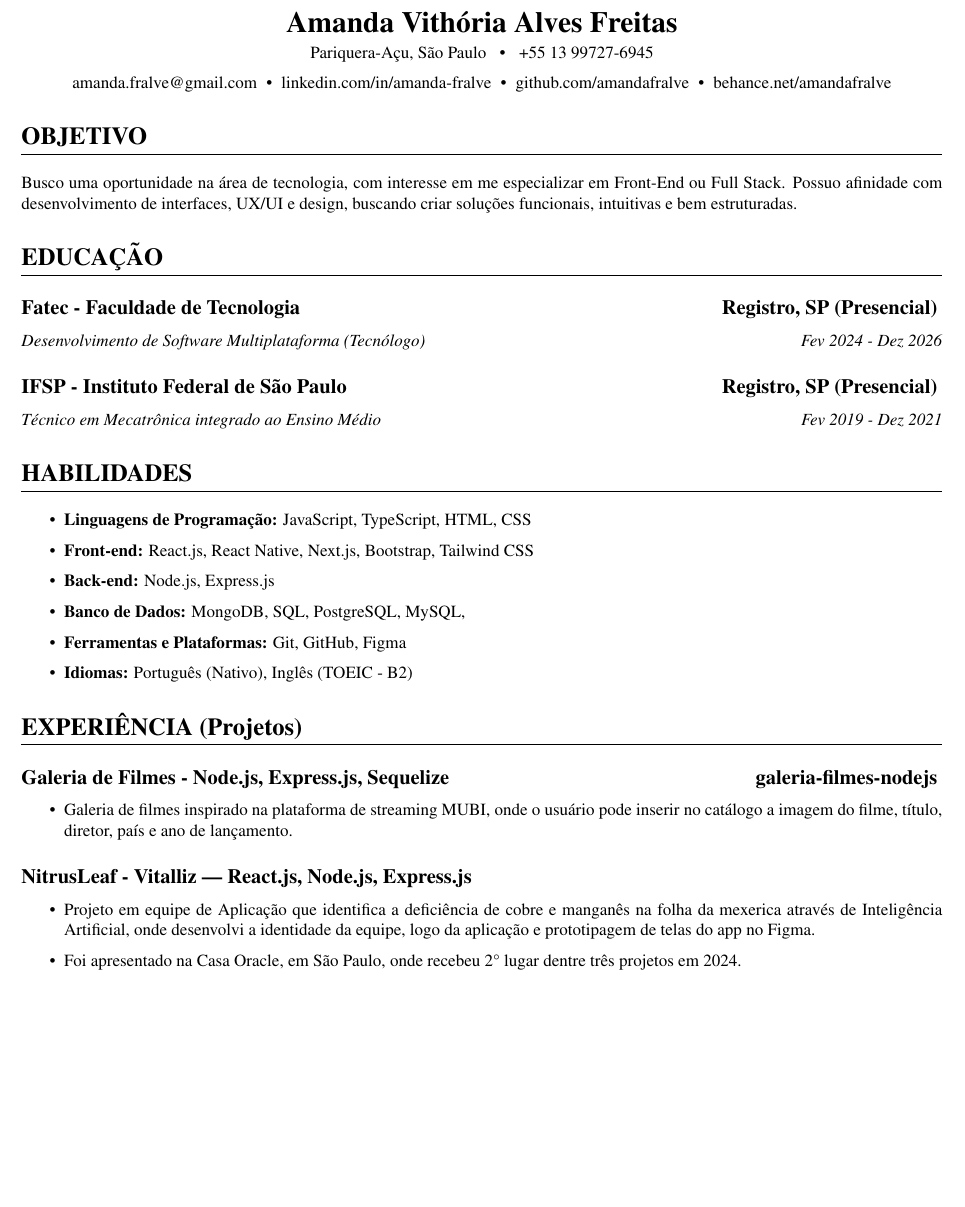
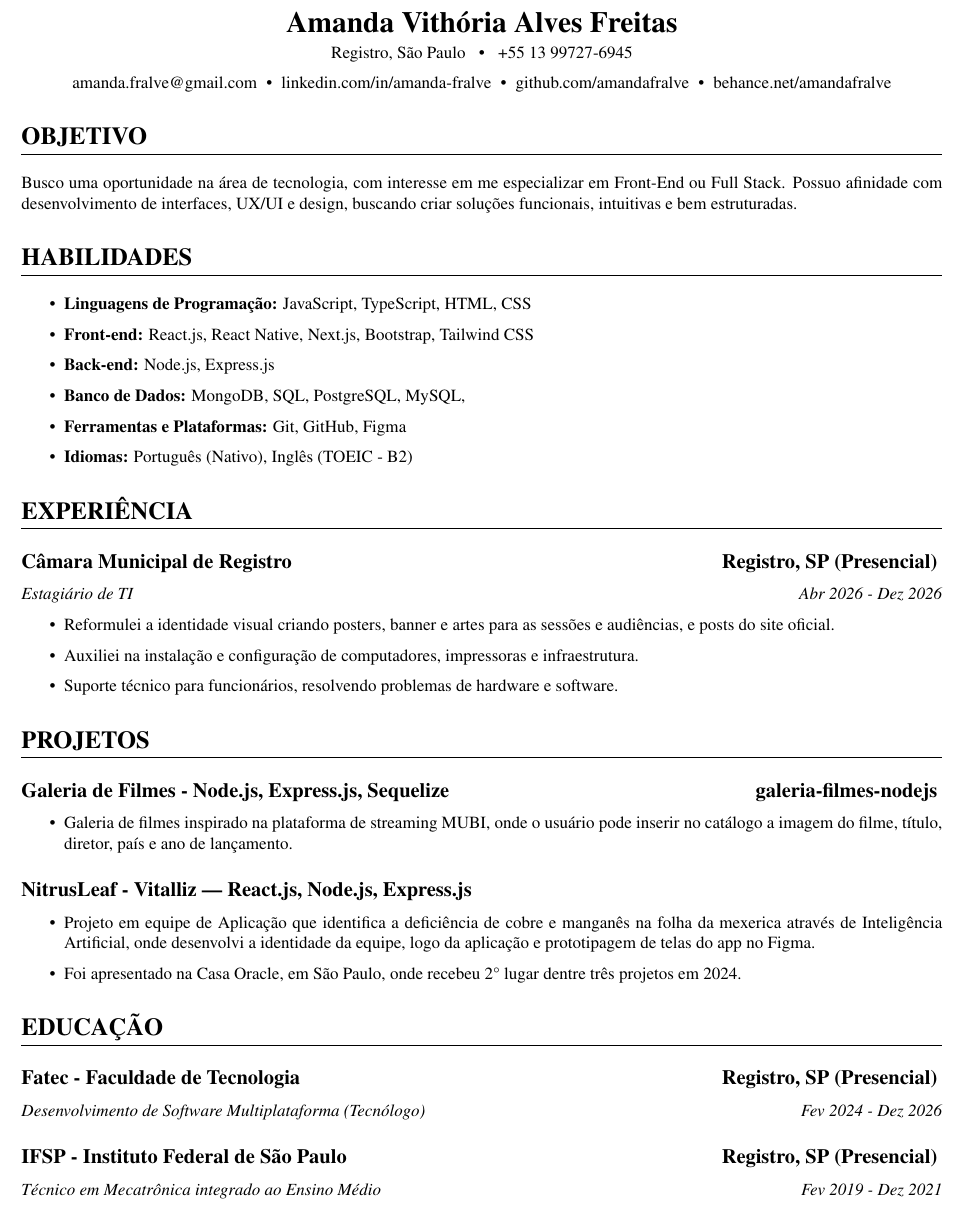
Before and after one commit to amandafralve/myresume-latex, a LaTeX CV (tech/pt-br/curriculo.tex): part of the page, cut so that both start at the same text, the shorter picture padded with empty space. Compiled offline with pdfLaTeX.

Commit message:
add seção experiencia

```diff
--- a/tech/pt-br/curriculo.tex
+++ b/tech/pt-br/curriculo.tex
@@ -61,7 +61,7 @@
 % Substitua com suas informações pessoais
 \begin{center}
     {\LARGE \textbf{Amanda Vithória Alves Freitas}}\\[0.1cm]
-    Pariquera-Açu, São Paulo \hspace{1mm} {\textbullet} \hspace{1mm} +55 13 99727-6945
+    Registro, São Paulo \hspace{1mm} {\textbullet} \hspace{1mm} +55 13 99727-6945
     \\[0.2cm]
     \href{mailto:amanda.fralve@gmail.com}{amanda.fralve@gmail.com}
     \hspace{1mm}{\textbullet}\hspace{1mm}
@@ -78,22 +78,7 @@
 \section{OBJETIVO}
     % Declare o cargo ou área que você está buscando
     Busco uma oportunidade na área de tecnologia, com interesse em me especializar em Front-End ou Full Stack. Possuo afinidade com desenvolvimento de interfaces, UX/UI e design, buscando criar soluções funcionais, intuitivas e bem estruturadas.
-% ------Educação
-\section{EDUCAÇÃO}
-    % Formação mais recente primeiro
-    \subsection*{\texorpdfstring{
-            \textbf{Fatec - Faculdade de Tecnologia} \hfill Registro, SP (Presencial)
-        }{
-            Fatec Registro (Educação) -- Localização
-        }}
-    \textit{Desenvolvimento de Software Multiplataforma (Tecnólogo)\hfill Fev 2024 - Dez 2026}
 
-    \subsection*{\texorpdfstring{
-            \textbf{IFSP - Instituto Federal de São Paulo} \hfill Registro, SP (Presencial)
-        }{
-            IFSP Registro (Educação) -- Localização
-        }}
-    \textit{Técnico em Mecatrônica integrado ao Ensino Médio\hfill Fev 2019 - Dez 2021}
 
 % ------Habilidades
 
@@ -109,9 +94,26 @@
         \item \textbf{Idiomas:} Português (Nativo), Inglês (\href{https://drive.google.com/file/d/1wQA662aiYXgXoeTkIuQ1UzJLbKcqJmrU/view}{TOEIC - B2})
     \end{itemize}
 
+% ------Experiência Profissional
+
+\section{EXPERIÊNCIA }
+    % List work experience in reverse chronological order (most recent first)
+    \subsection*{\texorpdfstring{
+            \textbf{Câmara Municipal de Registro} \hfill Registro, SP (Presencial)
+        }{
+            Câmara Municipal de Registro -- Registro, SP (Presencial)
+        }}
+    \textit{Estagiário de TI  \hfill Abr 2026 - Dez 2026}
+        \begin{itemize}
+            % Focus on achievements, not just duties - use STAR method (Situation, Task, Action, Result)
+            \item Reformulei a identidade visual criando posters, banner e artes para as sessões e audiências, e posts do site oficial.
+            \item Auxiliei na instalação e configuração de computadores, impressoras e infraestrutura.
+            \item Suporte técnico para funcionários, resolvendo problemas de hardware e software.
+        \end{itemize}
+% ------
+
 % ------Experiência
-
-\section{EXPERIÊNCIA (Projetos)}
+\section{PROJETOS}
     % Liste as suas experiência de trabalho ou acadêmicas, mais recente primeiro
     \subsection*{\texorpdfstring{
             \textbf{Galeria de Filmes - Node.js, Express.js, Sequelize  } \hfill \href{https://github.com/amandafralve/galeria-filmes-nodejs}{galeria-filmes-nodejs}
@@ -138,7 +140,23 @@
 
 
         \end{itemize}
-
 % ------
 
+% ------Educação
+\section{EDUCAÇÃO}
+    % Formação mais recente primeiro
+    \subsection*{\texorpdfstring{
+            \textbf{Fatec - Faculdade de Tecnologia} \hfill Registro, SP (Presencial)
+        }{
+            Fatec Registro (Educação) -- Localização
+        }}
+    \textit{Desenvolvimento de Software Multiplataforma (Tecnólogo)\hfill Fev 2024 - Dez 2026}
+
+    \subsection*{\texorpdfstring{
+            \textbf{IFSP - Instituto Federal de São Paulo} \hfill Registro, SP (Presencial)
+        }{
+            IFSP Registro (Educação) -- Localização
+        }}
+    \textit{Técnico em Mecatrônica integrado ao Ensino Médio\hfill Fev 2019 - Dez 2021}
+
 \end{document}
```
Also changed, not shown: tech/pt-br/curriculo.pdf, tech/template.pdf (added).
